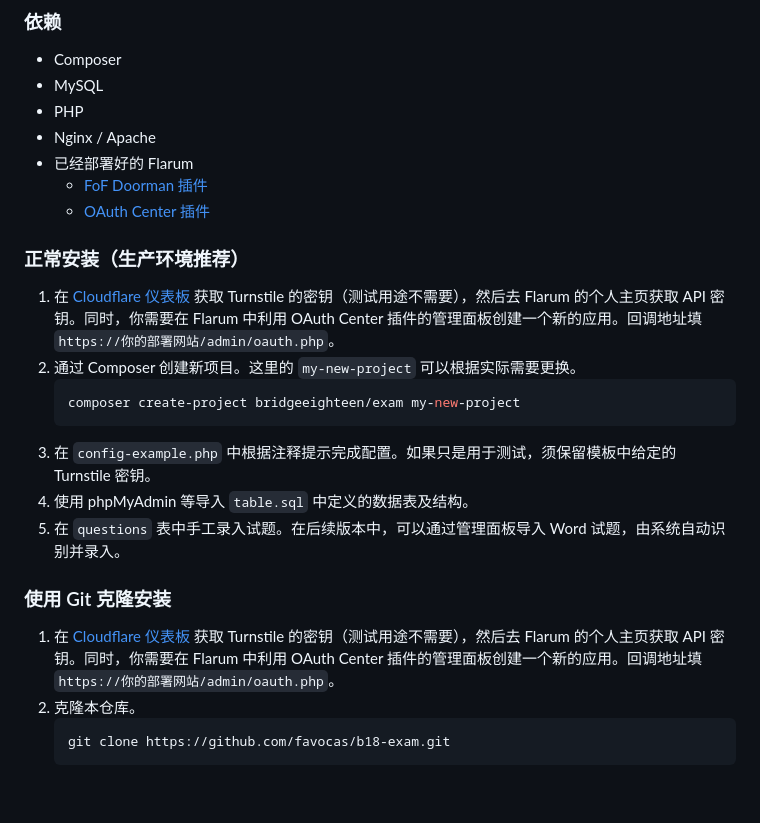
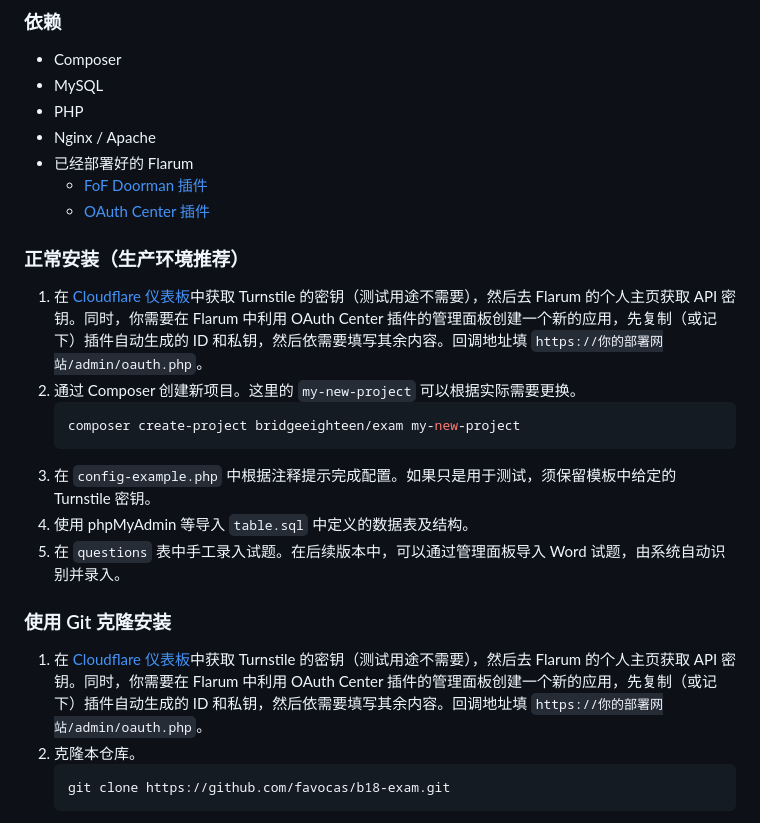
Before and after one commit to bridgeeighteen/b18-exam, a Markdown page: README.md, the part around the change printed below. Drawn GitHub-style; blank space fills up the shorter version.

Commit message:
fix: 修正 README 链接

````diff
--- a/README.md
+++ b/README.md
@@ -83,7 +83,7 @@
 
 ### 正常安装（生产环境推荐）
 
-1. 在 [Cloudflare 仪表板](https://dash.cloudflare.com/) 获取 Turnstile 的密钥（测试用途不需要），然后去 Flarum 的个人主页获取 API 密钥。同时，你需要在 Flarum 中利用 OAuth Center 插件的管理面板创建一个新的应用。回调地址填 `https://你的部署网站/admin/oauth.php`。
+1. 在 [Cloudflare 仪表板](https://dash.cloudflare.com/)中获取 Turnstile 的密钥（测试用途不需要），然后去 Flarum 的个人主页获取 API 密钥。同时，你需要在 Flarum 中利用 OAuth Center 插件的管理面板创建一个新的应用，先复制（或记下）插件自动生成的 ID 和私钥，然后依需要填写其余内容。回调地址填 `https://你的部署网站/admin/oauth.php`。
 2. 通过 Composer 创建新项目。这里的 `my-new-project` 可以根据实际需要更换。
    ```shell
    composer create-project bridgeeighteen/exam my-new-project
@@ -94,7 +94,7 @@
 
 ### 使用 Git 克隆安装
 
-1. 在 [Cloudflare 仪表板](https://dash.cloudflare.com/) 获取 Turnstile 的密钥（测试用途不需要），然后去 Flarum 的个人主页获取 API 密钥。同时，你需要在 Flarum 中利用 OAuth Center 插件的管理面板创建一个新的应用。回调地址填 `https://你的部署网站/admin/oauth.php`。
+1. 在 [Cloudflare 仪表板](https://dash.cloudflare.com/)中获取 Turnstile 的密钥（测试用途不需要），然后去 Flarum 的个人主页获取 API 密钥。同时，你需要在 Flarum 中利用 OAuth Center 插件的管理面板创建一个新的应用，先复制（或记下）插件自动生成的 ID 和私钥，然后依需要填写其余内容。回调地址填 `https://你的部署网站/admin/oauth.php`。
 2. 克隆本仓库。
    ```shell
    git clone https://github.com/favocas/b18-exam.git
````
Also changed, not shown: other parts of README.md (+3 -3 lines).
